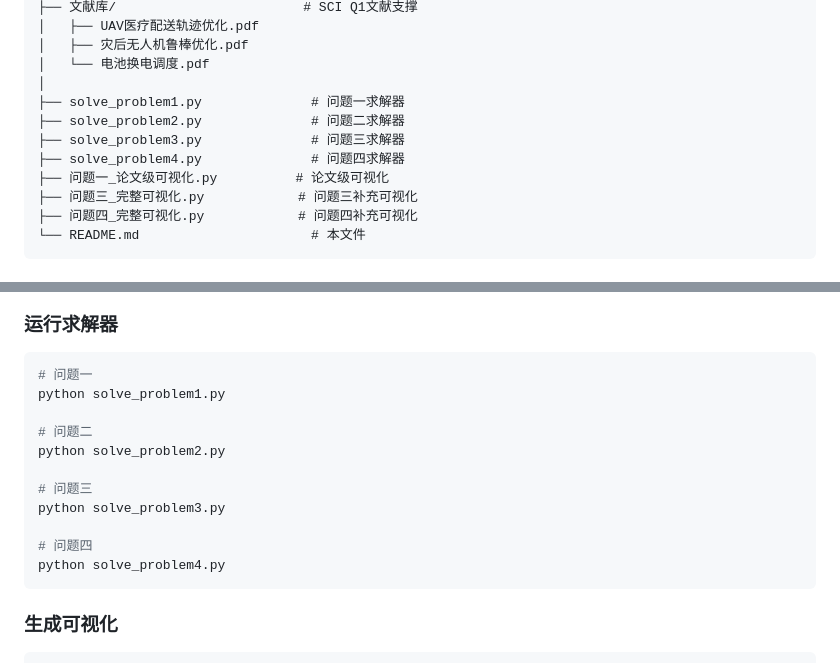
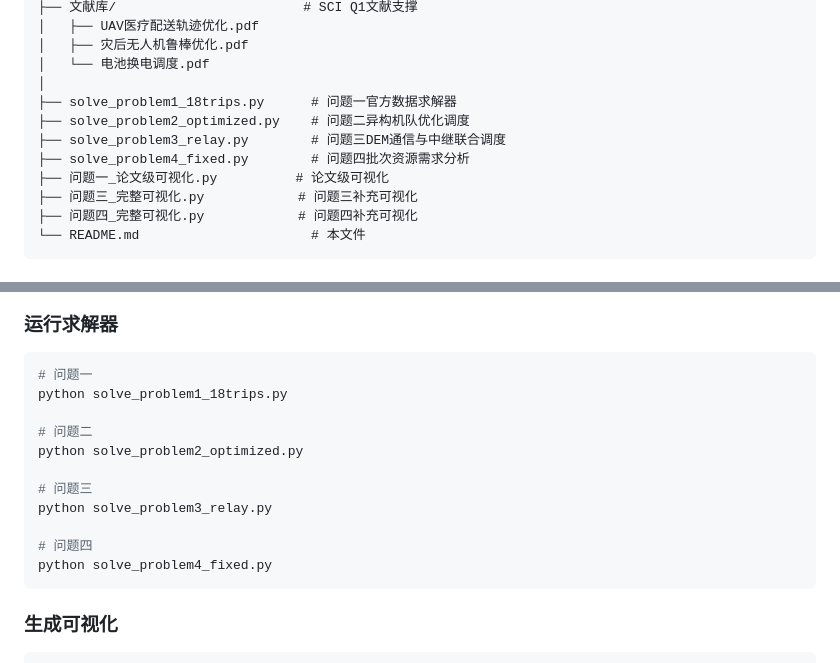
Before and after one commit to shh-voot/set, a Markdown page: README.md, 2 parts joined by grey strips. Rendered like a GitHub page.

````diff
--- a/README.md
+++ b/README.md
@@ -159,10 +154,10 @@ D题/
 │   ├── 灾后无人机鲁棒优化.pdf
 │   └── 电池换电调度.pdf
 │
-├── solve_problem1.py              # 问题一求解器
-├── solve_problem2.py              # 问题二求解器
-├── solve_problem3.py              # 问题三求解器
-├── solve_problem4.py              # 问题四求解器
+├── solve_problem1_18trips.py      # 问题一官方数据求解器
+├── solve_problem2_optimized.py    # 问题二异构机队优化调度
+├── solve_problem3_relay.py        # 问题三DEM通信与中继联合调度
+├── solve_problem4_fixed.py        # 问题四批次资源需求分析
 ├── 问题一_论文级可视化.py          # 论文级可视化
 ├── 问题三_完整可视化.py            # 问题三补充可视化
 ├── 问题四_完整可视化.py            # 问题四补充可视化
@@ -185,16 +180,16 @@ D题/
 
 ```bash
 # 问题一
-python solve_problem1.py
+python solve_problem1_18trips.py
 
 # 问题二
-python solve_problem2.py
+python solve_problem2_optimized.py
 
 # 问题三
-python solve_problem3.py
+python solve_problem3_relay.py
 
 # 问题四
-python solve_problem4.py
+python solve_problem4_fixed.py
 ```
 
 ### 生成可视化
````
Also changed, not shown: other parts of README.md (+19 -24 lines).
